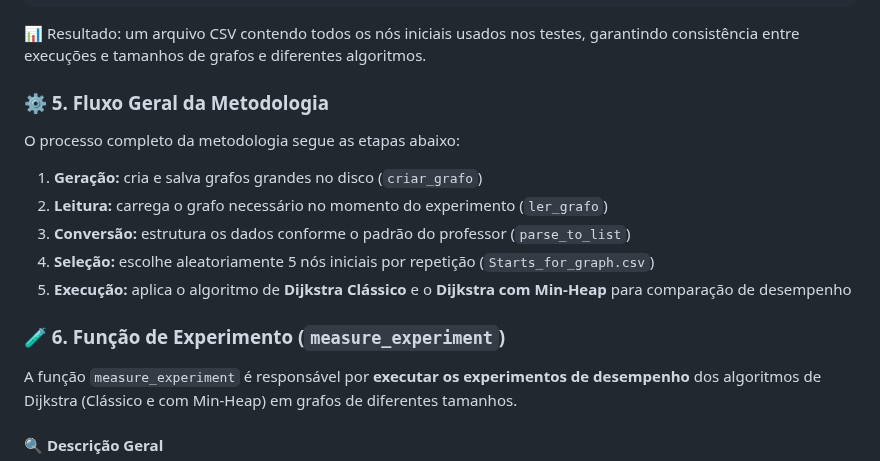
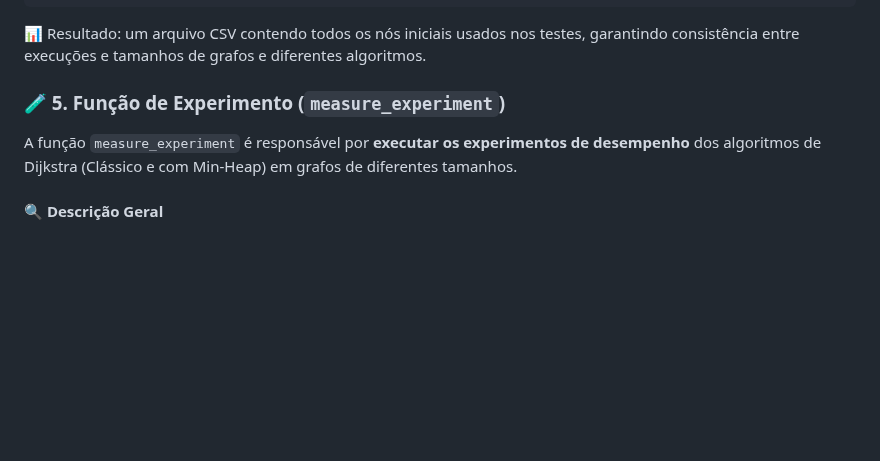
Before and after one commit to Carlos98770/dca3702-aed2, a Markdown page: unity2/README.md, the part around one of its changes. Rendered like a GitHub page; blank space fills up the shorter version.

````diff
--- a/unity2/README.md
+++ b/unity2/README.md
@@ -176,17 +176,7 @@ df_start.to_csv("Starts_for_graph.csv", index=False)
 ```
 📊 Resultado: um arquivo CSV contendo todos os nós iniciais usados nos testes, garantindo consistência entre execuções e tamanhos de grafos e diferentes algoritmos.
 
-### ⚙️ 5. Fluxo Geral da Metodologia
-
-O processo completo da metodologia segue as etapas abaixo:
-
-1. **Geração:** cria e salva grafos grandes no disco (`criar_grafo`)
-2. **Leitura:** carrega o grafo necessário no momento do experimento (`ler_grafo`)
-3. **Conversão:** estrutura os dados conforme o padrão do professor (`parse_to_list`)
-4. **Seleção:** escolhe aleatoriamente 5 nós iniciais por repetição (`Starts_for_graph.csv`)
-5. **Execução:** aplica o algoritmo de **Dijkstra Clássico** e o **Dijkstra com Min-Heap** para comparação de desempenho
-
-### 🧪 6. Função de Experimento (`measure_experiment`)
+### 🧪 5. Função de Experimento (`measure_experiment`)
 
 A função `measure_experiment` é responsável por **executar os experimentos de desempenho** dos algoritmos de Dijkstra (Clássico e com Min-Heap) em grafos de diferentes tamanhos.
 
````
Also changed, not shown: other parts of unity2/README.md (+72 -0 lines).
